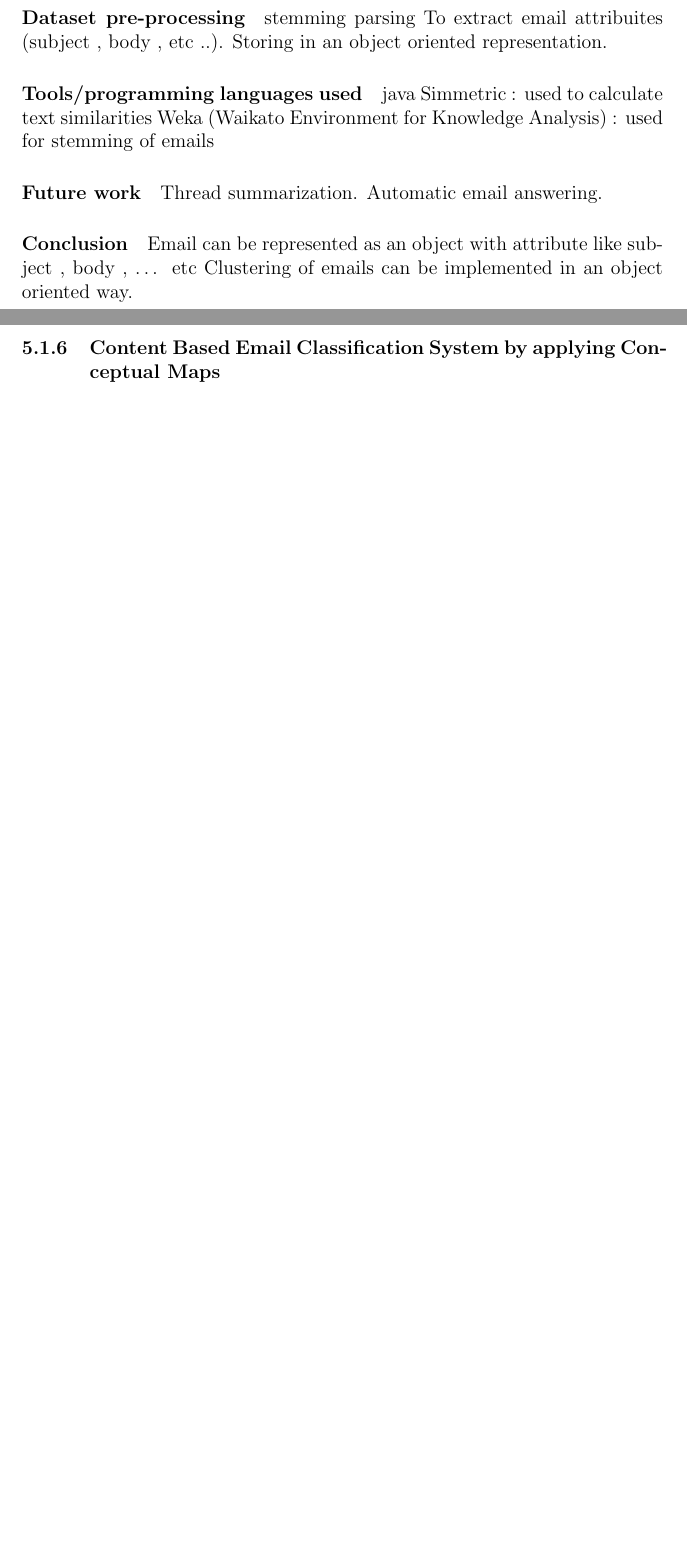
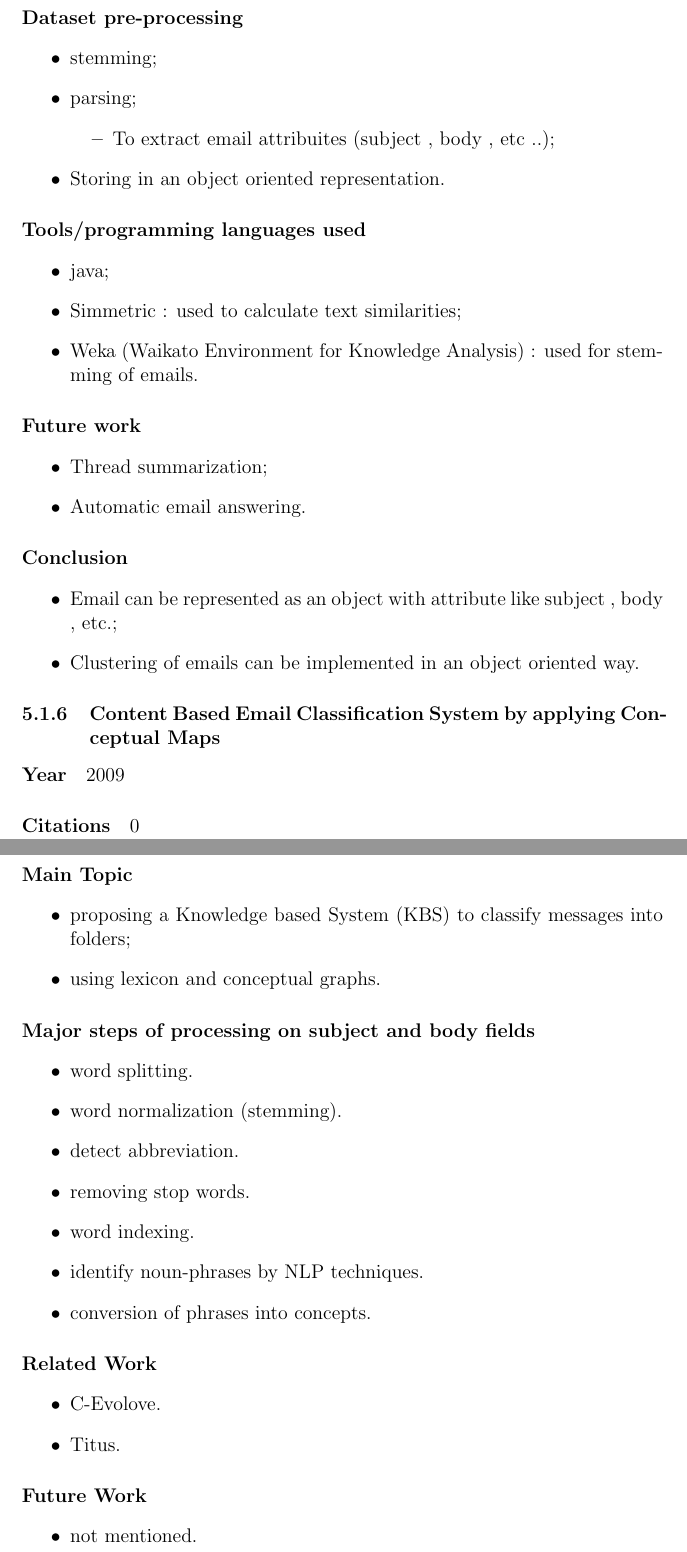
Before and after one commit to amrsharaf/Taxonomy, a LaTeX document (taxonomy.tex): two parts of pages 13 and 14 of 14 before the commit and two parts of pages 14 and 15 of 16 after it, joined at a grey line, cut so that both start at the same text, the shorter picture padded with empty space. Compiled offline with pdfLaTeX.

Commit message:
added formatting for the 5th and 6th papers

```diff
--- a/taxonomy.tex
+++ b/taxonomy.tex
@@ -392,29 +400,79 @@ inbox folder of base-e user mail box
 
 \paragraph{Dataset pre-processing}
-stemming
-parsing
-To extract email attribuites (subject , body , etc ..).
-Storing in an object oriented representation.
+\begin{itemize}
+    \item stemming;
+    \item parsing;
+    \begin{itemize}
+        \item To extract email attribuites (subject , body , etc ..);
+    \end{itemize}
+    \item Storing in an object oriented representation.
+\end{itemize}
 
 \paragraph{Tools/programming languages used}
-java
-Simmetric : used to calculate text similarities
-Weka (Waikato Environment for Knowledge Analysis) : used for stemming of emails
+\begin{itemize}
+    \item java;
+    \item Simmetric : used to calculate text similarities;
+    \item Weka (Waikato Environment for Knowledge Analysis) : used for stemming of emails.
+\end{itemize}
 
 \paragraph{Future work}
-Thread summarization.
-Automatic email answering.
+\begin{itemize}
+    \item Thread summarization;
+    \item Automatic email answering.
+\end{itemize}
 
 \paragraph{Conclusion}
-Email can be represented as an object with attribute like subject , body , … etc
-Clustering of emails can be implemented in an object oriented way.
+\begin{itemize}
+    \item Email can be represented as an object with attribute like subject , body , etc.;
+    \item Clustering of emails can be implemented in an object oriented way.
+\end{itemize}
+
+
+%======================================================================================
+
+\subsubsection{Content Based Email Classification System by applying Conceptual Maps}
+
+\paragraph{Year} 2009
+
+\paragraph{Citations}0
+
+\paragraph{Main Topic}
+\begin{itemize}
+    \item proposing a Knowledge based System (KBS) to classify messages into folders;
+    \item using lexicon and conceptual graphs.
+\end{itemize}
+
+\paragraph{Major steps of processing on subject and body fields}
+\begin{itemize}
+    \item word splitting.
+    \item word normalization (stemming).
+    \item detect abbreviation.
+    \item removing stop words.
+    \item word indexing.
+    \item identify noun-phrases by NLP techniques.
+    \item conversion of phrases into concepts.
+\end{itemize}
+
+\paragraph{Related Work}
+\begin{itemize}
+    \item C-Evolove.
+    \item Titus.
+\end{itemize}
+
+
+\paragraph{Future Work}
+\begin{itemize}
+    \item not mentioned.
+\end{itemize}
+
+%=============================================================================================
+
+\subsubsection{A new approach to Email classification using Concept Vector Space Model}
 
 
 
 
-\subsubsection{Content Based Email Classification System by applying Conceptual Maps}
-\subsubsection{A new approach to Email classification using Concept Vector Space Model}
-
+%=============================================================================================
 \subsection{Email Summarization}
 \subsubsection{Detection of question-answer pairs in email conversations (2004, 41 citations)}
 \subsubsection{Using Question-Answer Pairs in Extractive Summarization of Email Conversations}
```
Also changed, not shown: taxonomy.tex (28 more changed lines).
